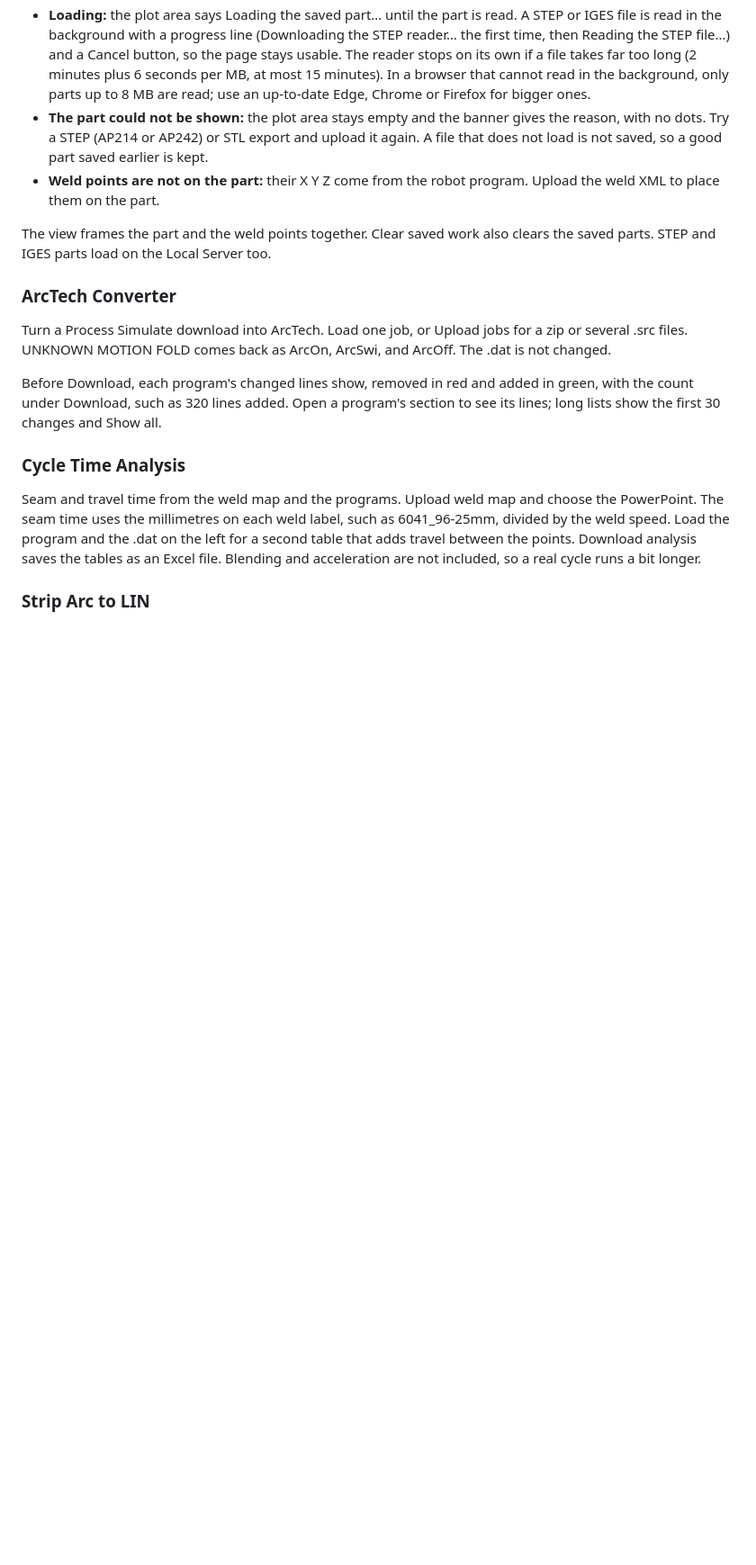
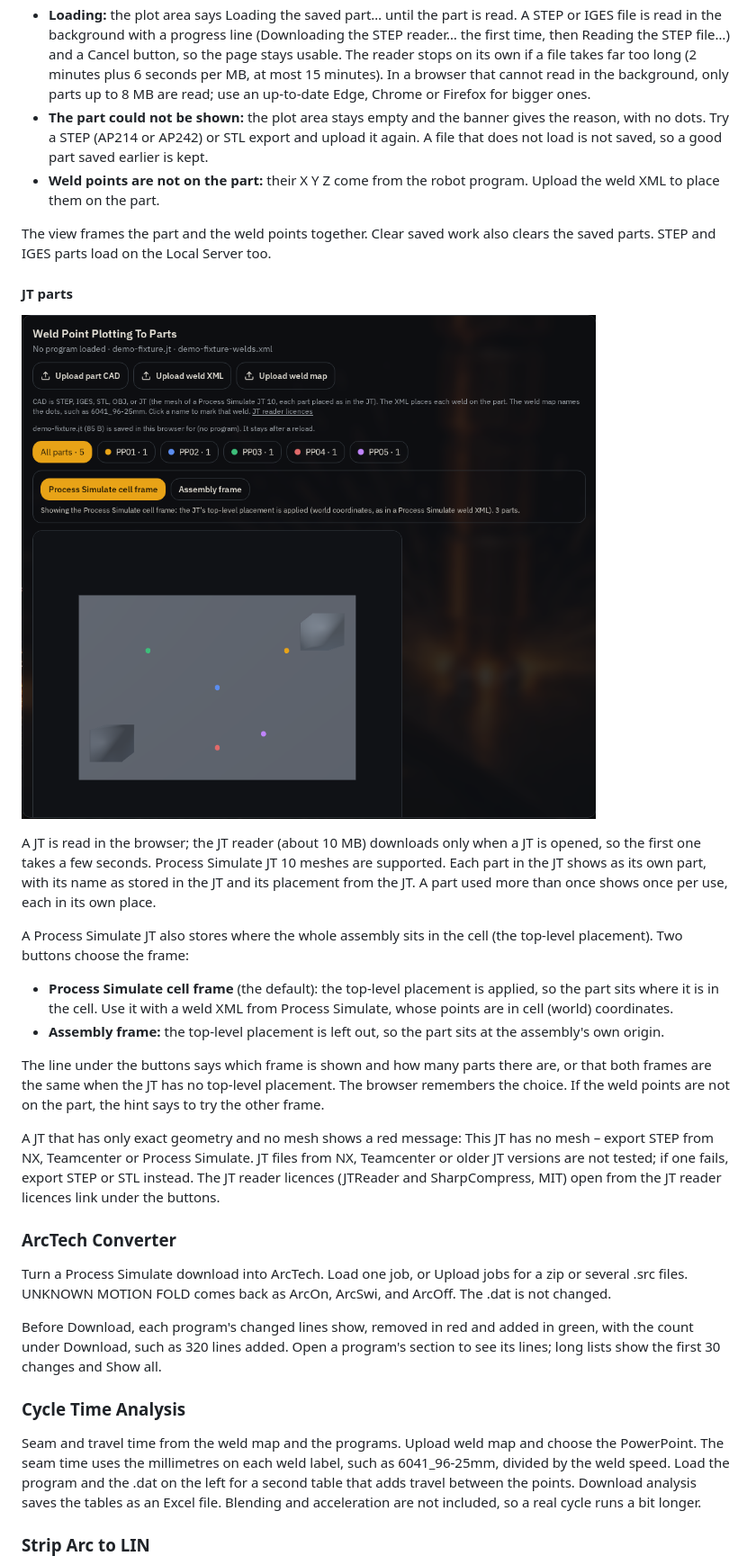
Before and after one commit to Sodecia-GTAC/wiki, a Markdown page: GTAC VC Tools/GTAC VC Tools.md, the part around one of its changes. Shown at 90% size. GitHub-like rendering; pictures changed too: GTAC VC Tools/images/weld-plot-jt.png (added); blank space fills up the shorter version.

Commit message:
GTAC VC Tools: Weld Point Plotting shows JT parts placed, in the cell or assembly frame

```diff
--- a/GTAC VC Tools/GTAC VC Tools.md
+++ b/GTAC VC Tools/GTAC VC Tools.md
@@ -99,6 +99,21 @@ The weld dots show only on a part that has loaded. A weld XML on its own does no
 - **Weld points are not on the part:** their X Y Z come from the robot program. Upload the weld XML to place them on the part.
 
 The view frames the part and the weld points together. Clear saved work also clears the saved parts. STEP and IGES parts load on the Local Server too.
+
+#### JT parts
+
+![A made-up JT assembly in the Process Simulate cell frame](./images/weld-plot-jt.png)
+
+A JT is read in the browser; the JT reader (about 10 MB) downloads only when a JT is opened, so the first one takes a few seconds. Process Simulate JT 10 meshes are supported. Each part in the JT shows as its own part, with its name as stored in the JT and its placement from the JT. A part used more than once shows once per use, each in its own place.
+
+A Process Simulate JT also stores where the whole assembly sits in the cell (the top-level placement). Two buttons choose the frame:
+
+- **Process Simulate cell frame** (the default): the top-level placement is applied, so the part sits where it is in the cell. Use it with a weld XML from Process Simulate, whose points are in cell (world) coordinates.
+- **Assembly frame:** the top-level placement is left out, so the part sits at the assembly's own origin.
+
+The line under the buttons says which frame is shown and how many parts there are, or that both frames are the same when the JT has no top-level placement. The browser remembers the choice. If the weld points are not on the part, the hint says to try the other frame.
+
+A JT that has only exact geometry and no mesh shows a red message: This JT has no mesh – export STEP from NX, Teamcenter or Process Simulate. JT files from NX, Teamcenter or older JT versions are not tested; if one fails, export STEP or STL instead. The JT reader licences (JTReader and SharpCompress, MIT) open from the JT reader licences link under the buttons.
 
 ### ArcTech Converter
 
```
Also changed, not shown: other parts of GTAC VC Tools/GTAC VC Tools.md (+1 -1 lines).
